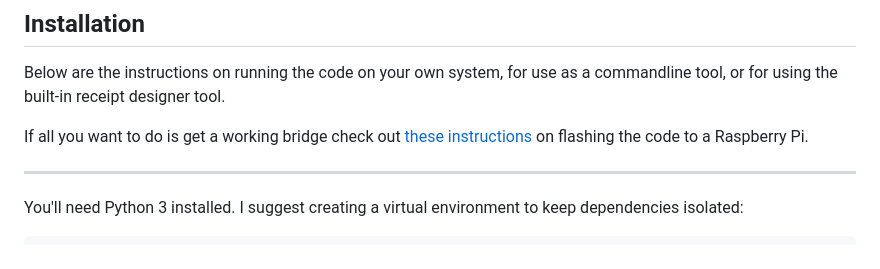
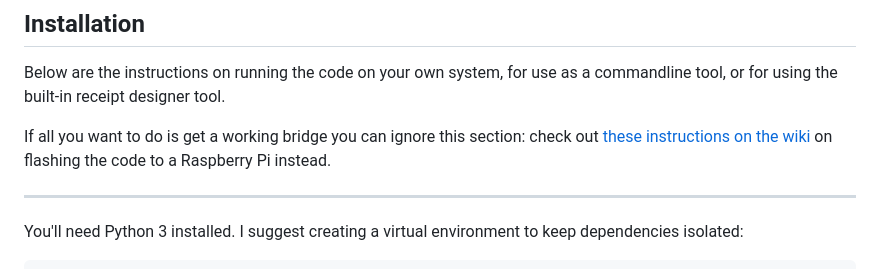
Before and after one commit to javl/little-printer-zigbee, a Markdown page: README.md, the part around the change. GitHub-like rendering.

```diff
--- a/README.md
+++ b/README.md
@@ -38,7 +38,7 @@ Did you find this tool useful? Feel free to support my open source tools - espec
 
 Below are the instructions on running the code on your own system, for use as a commandline tool, or for using the built-in receipt designer tool.
 
-If all you want to do is get a working bridge check out [these instructions](https://github.com/javl/little-printer-zigbee-bridge/wiki/Install-on-Raspberry-Pi-for-use-with-Sirius) on flashing the code to a Raspberry Pi.
+If all you want to do is get a working bridge you can ignore this section: check out [these instructions on the wiki](https://github.com/javl/little-printer-zigbee-bridge/wiki/Install-on-Raspberry-Pi-for-use-with-Sirius) on flashing the code to a Raspberry Pi instead.
 
 ---
 
```
